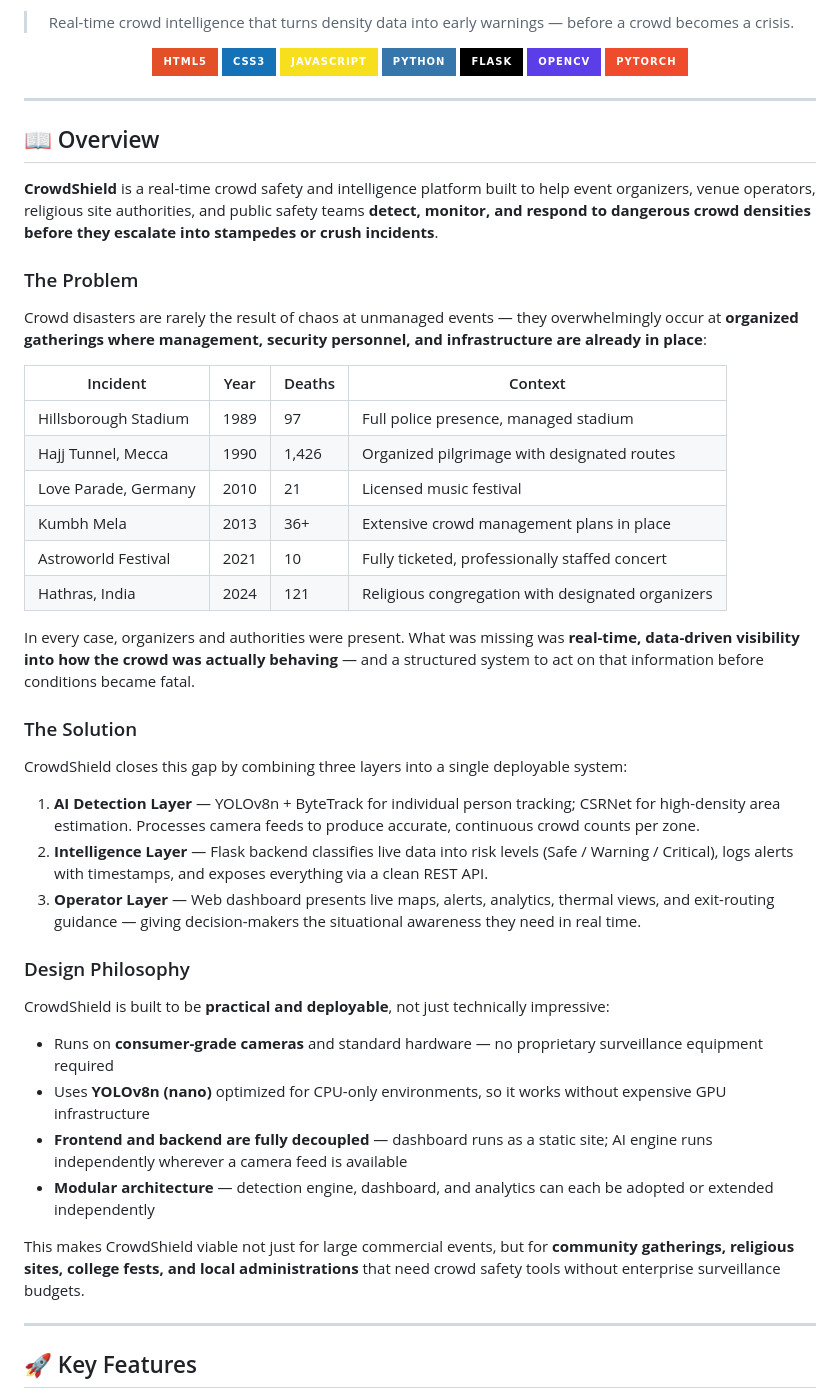
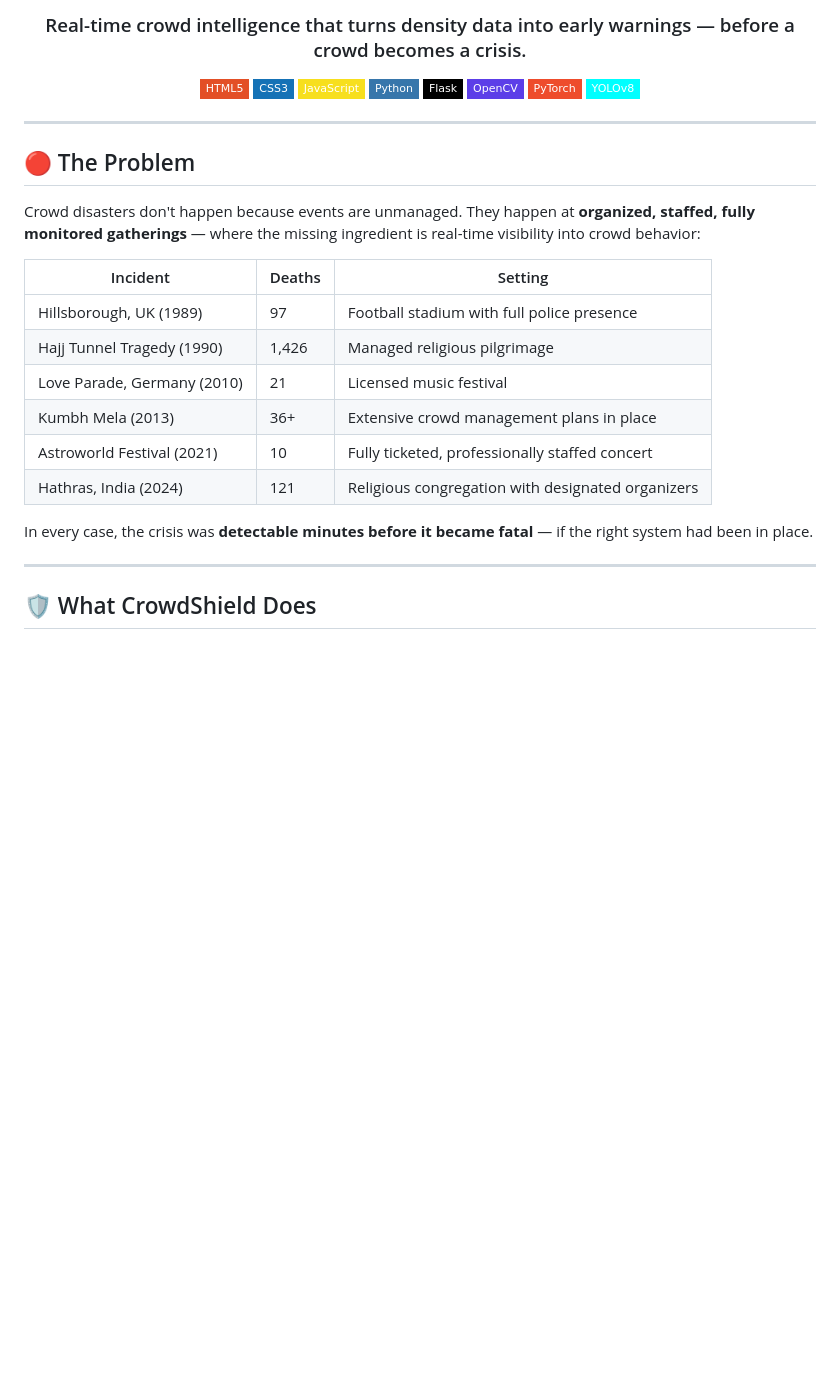
Before and after one commit to Kareena-Treesa-Thomas/crowd-shield, a Markdown page: README.md, the part around one of its changes. Drawn GitHub-style; badges without logos; blank space fills up the shorter version.

```diff
--- a/README.md
+++ b/README.md
@@ -4,57 +4,35 @@
 
-> Real-time crowd intelligence that turns density data into early warnings — before a crowd becomes a crisis.
+### Real-time crowd intelligence that turns density data into early warnings — before a crowd becomes a crisis.
 
-![HTML5](https://img.shields.io/badge/HTML5-E34F26?style=for-the-badge&logo=html5&logoColor=white)
-![CSS3](https://img.shields.io/badge/CSS3-1572B6?style=for-the-badge&logo=css3&logoColor=white)
-![JavaScript](https://img.shields.io/badge/JavaScript-F7DF1E?style=for-the-badge&logo=javascript&logoColor=black)
-![Python](https://img.shields.io/badge/Python-3776AB?style=for-the-badge&logo=python&logoColor=white)
-![Flask](https://img.shields.io/badge/Flask-000000?style=for-the-badge&logo=flask&logoColor=white)
-![OpenCV](https://img.shields.io/badge/OpenCV-5C3EE8?style=for-the-badge&logo=opencv&logoColor=white)
-![PyTorch](https://img.shields.io/badge/PyTorch-EE4C2C?style=for-the-badge&logo=pytorch&logoColor=white)
+[![HTML5](https://img.shields.io/badge/HTML5-E34F26?style=flat-square&logo=html5&logoColor=white)](https://developer.mozilla.org/en-US/docs/Web/HTML)
+[![CSS3](https://img.shields.io/badge/CSS3-1572B6?style=flat-square&logo=css3&logoColor=white)](https://developer.mozilla.org/en-US/docs/Web/CSS)
+[![JavaScript](https://img.shields.io/badge/JavaScript-F7DF1E?style=flat-square&logo=javascript&logoColor=black)](https://developer.mozilla.org/en-US/docs/Web/JavaScript)
+[![Python](https://img.shields.io/badge/Python-3776AB?style=flat-square&logo=python&logoColor=white)](https://python.org)
+[![Flask](https://img.shields.io/badge/Flask-000000?style=flat-square&logo=flask&logoColor=white)](https://flask.palletsprojects.com)
+[![OpenCV](https://img.shields.io/badge/OpenCV-5C3EE8?style=flat-square&logo=opencv&logoColor=white)](https://opencv.org)
+[![PyTorch](https://img.shields.io/badge/PyTorch-EE4C2C?style=flat-square&logo=pytorch&logoColor=white)](https://pytorch.org)
+[![YOLOv8](https://img.shields.io/badge/YOLOv8-00FFFF?style=flat-square&logoColor=black)](https://ultralytics.com)
 
 </div>
 
 ---
 
-## 📖 Overview
+## 🔴 The Problem
 
-**CrowdShield** is a real-time crowd safety and intelligence platform built to help event organizers, venue operators, religious site authorities, and public safety teams **detect, monitor, and respond to dangerous crowd densities before they escalate into stampedes or crush incidents**.
+Crowd disasters don't happen because events are unmanaged. They happen at **organized, staffed, fully monitored gatherings** — where the missing ingredient is real-time visibility into crowd behavior:
 
-### The Problem
+| Incident | Deaths | Setting |
+|---|---|---|
+| Hillsborough, UK (1989) | 97 | Football stadium with full police presence |
+| Hajj Tunnel Tragedy (1990) | 1,426 | Managed religious pilgrimage |
+| Love Parade, Germany (2010) | 21 | Licensed music festival |
+| Kumbh Mela (2013) | 36+ | Extensive crowd management plans in place |
+| Astroworld Festival (2021) | 10 | Fully ticketed, professionally staffed concert |
+| Hathras, India (2024) | 121 | Religious congregation with designated organizers |
 
-Crowd disasters are rarely the result of chaos at unmanaged events — they overwhelmingly occur at **organized gatherings where management, security personnel, and infrastructure are already in place**:
-
-| Incident | Year | Deaths | Context |
-|---|---|---|---|
-| Hillsborough Stadium | 1989 | 97 | Full police presence, managed stadium |
-| Hajj Tunnel, Mecca | 1990 | 1,426 | Organized pilgrimage with designated routes |
-| Love Parade, Germany | 2010 | 21 | Licensed music festival |
-| Kumbh Mela | 2013 | 36+ | Extensive crowd management plans in place |
-| Astroworld Festival | 2021 | 10 | Fully ticketed, professionally staffed concert |
-| Hathras, India | 2024 | 121 | Religious congregation with designated organizers |
-
-In every case, organizers and authorities were present. What was missing was **real-time, data-driven visibility into how the crowd was actually behaving** — and a structured system to act on that information before conditions became fatal.
-
-### The Solution
-
-CrowdShield closes this gap by combining three layers into a single deployable system:
-
-1. **AI Detection Layer** — YOLOv8n + ByteTrack for individual person tracking; CSRNet for high-density area estimation. Processes camera feeds to produce accurate, continuous crowd counts per zone.
-2. **Intelligence Layer** — Flask backend classifies live data into risk levels (Safe / Warning / Critical), logs alerts with timestamps, and exposes everything via a clean REST API.
-3. **Operator Layer** — Web dashboard presents live maps, alerts, analytics, thermal views, and exit-routing guidance — giving decision-makers the situational awareness they need in real time.
-
-### Design Philosophy
-
-CrowdShield is built to be **practical and deployable**, not just technically impressive:
-
-- Runs on **consumer-grade cameras** and standard hardware — no proprietary surveillance equipment required
-- Uses **YOLOv8n (nano)** optimized for CPU-only environments, so it works without expensive GPU infrastructure
-- **Frontend and backend are fully decoupled** — dashboard runs as a static site; AI engine runs independently wherever a camera feed is available
-- **Modular architecture** — detection engine, dashboard, and analytics can each be adopted or extended independently
-
-This makes CrowdShield viable not just for large commercial events, but for **community gatherings, religious sites, college fests, and local administrations** that need crowd safety tools without enterprise surveillance budgets.
+In every case, the crisis was **detectable minutes before it became fatal** — if the right system had been in place.
 
 ---
 
-## 🚀 Key Features
+## 🛡️ What CrowdShield Does
 
```
Also changed, not shown: other parts of README.md (+156 -82 lines).
